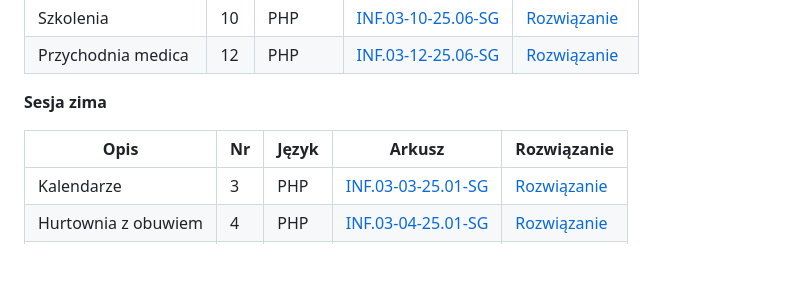
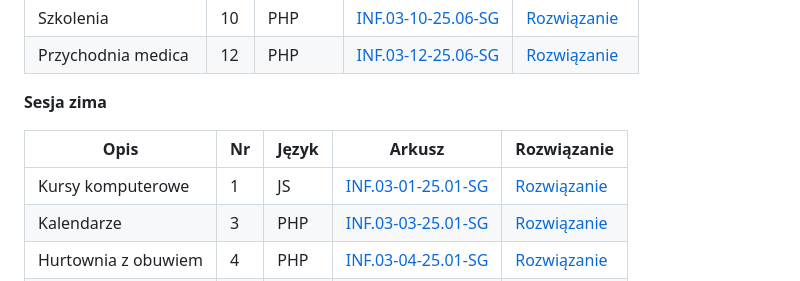
Before and after one commit to alanwnuczko/INF03, a Markdown page: README.md, the part around the change. Rendered like a GitHub page; blank space fills up the shorter version.

```diff
--- a/README.md
+++ b/README.md
@@ -69,6 +69,7 @@ INF03/
 
 | Opis | Nr | Język | Arkusz | Rozwiązanie |
 |---|---|---|---|---|
+| Kursy komputerowe | 1 | JS | [INF.03-01-25.01-SG](Egzamin_pr/Egzamin_JS/INF03-01-25-01-SG/arkusz_i_baza/INF03-01-25-01-SG.pdf) | [Rozwiązanie](Egzamin_pr/Egzamin_JS/INF03-01-25-01-SG/) |
 | Kalendarze | 3 | PHP | [INF.03-03-25.01-SG](Egzamin_pr/Egzamin_PHP/INF03-03-25-01-SG/arkusz_i_baza/INF03-03-25-01-SG.pdf) | [Rozwiązanie](Egzamin_pr/Egzamin_PHP/INF03-03-25-01-SG/) |
 | Hurtownia z obuwiem | 4 | PHP | [INF.03-04-25.01-SG](Egzamin_pr/Egzamin_PHP/INF03-04-25-01-SG/arkusz_i_baza/INF03-04-25-01-SG.pdf) | [Rozwiązanie](Egzamin_pr/Egzamin_PHP/INF03-04-25-01-SG/) |
 | Szkolenia | 5 | PHP | [INF.03-05-25.01-SG](Egzamin_pr/Egzamin_PHP/INF03-05-25-01-SG/arkusz_i_baza/INF03-05-25-01-SG.pdf) | [Rozwiązanie](Egzamin_pr/Egzamin_PHP/INF03-05-25-01-SG/) |
```
